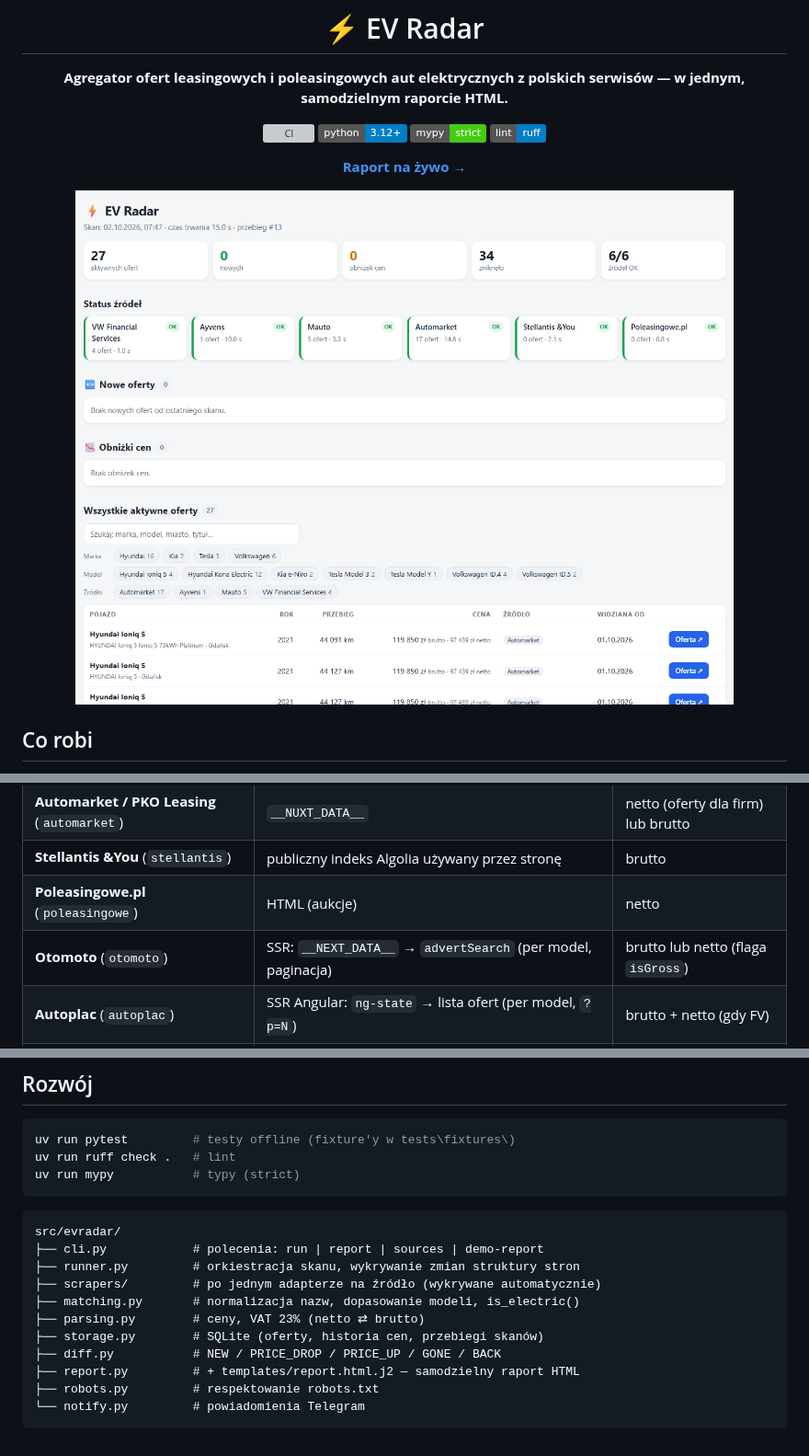
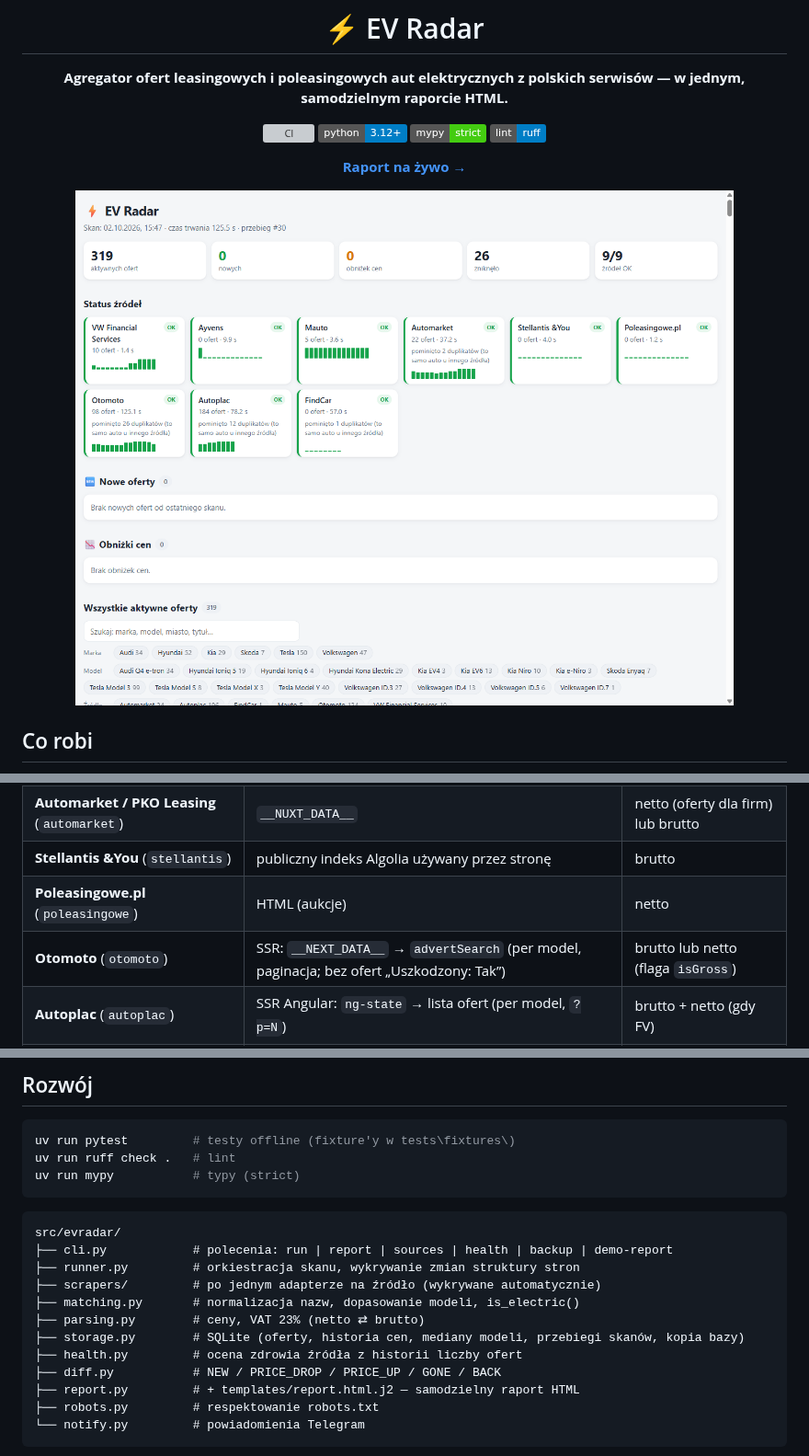
Before and after one commit to SigPath/EVRadar, a Markdown page: README.md, 3 parts joined by grey strips. Shown at 92% size. GitHub-like rendering; pictures changed too: docs/report.png; badges without logos; grey boxes are pictures that could not be loaded.

Commit message:
README i zrzut raportu odswiezone; health: brak ostrzezen przy malej liczbie ofert

````diff
--- a/README.md
+++ b/README.md
@@ -49,7 +49,7 @@ EV Radar codziennie odpytuje **9 polskich serwisów** z autami leasingowymi/pole
 | **Automarket / PKO Leasing** (`automarket`) | `__NUXT_DATA__` | netto (oferty dla firm) lub brutto |
 | **Stellantis &You** (`stellantis`) | publiczny indeks Algolia używany przez stronę | brutto |
 | **Poleasingowe.pl** (`poleasingowe`) | HTML (aukcje) | netto |
-| **Otomoto** (`otomoto`) | SSR: `__NEXT_DATA__` → `advertSearch` (per model, paginacja) | brutto lub netto (flaga `isGross`) |
+| **Otomoto** (`otomoto`) | SSR: `__NEXT_DATA__` → `advertSearch` (per model, paginacja; bez ofert „Uszkodzony: Tak”) | brutto lub netto (flaga `isGross`) |
 | **Autoplac** (`autoplac`) | SSR Angular: `ng-state` → lista ofert (per model, `?p=N`) | brutto + netto (gdy FV) |
 | **FindCar** (`findcar`) | SSR Angular: `ng-state` → TanStack Query (per marka, `/znajdz-samochod/N`) | brutto |
 
@@ -207,12 +207,13 @@ uv run mypy           # typy (strict)
 
 ```text
 src/evradar/
-├── cli.py            # polecenia: run | report | sources | demo-report
+├── cli.py            # polecenia: run | report | sources | health | backup | demo-report
 ├── runner.py         # orkiestracja skanu, wykrywanie zmian struktury stron
 ├── scrapers/         # po jednym adapterze na źródło (wykrywane automatycznie)
 ├── matching.py       # normalizacja nazw, dopasowanie modeli, is_electric()
 ├── parsing.py        # ceny, VAT 23% (netto ⇄ brutto)
-├── storage.py        # SQLite (oferty, historia cen, przebiegi skanów)
+├── storage.py        # SQLite (oferty, historia cen, mediany modeli, przebiegi skanów, kopia bazy)
+├── health.py         # ocena zdrowia źródła z historii liczby ofert
 ├── diff.py           # NEW / PRICE_DROP / PRICE_UP / GONE / BACK
 ├── report.py         # + templates/report.html.j2 — samodzielny raport HTML
 ├── robots.py         # respektowanie robots.txt
````
Also changed, not shown: 2 other files.
